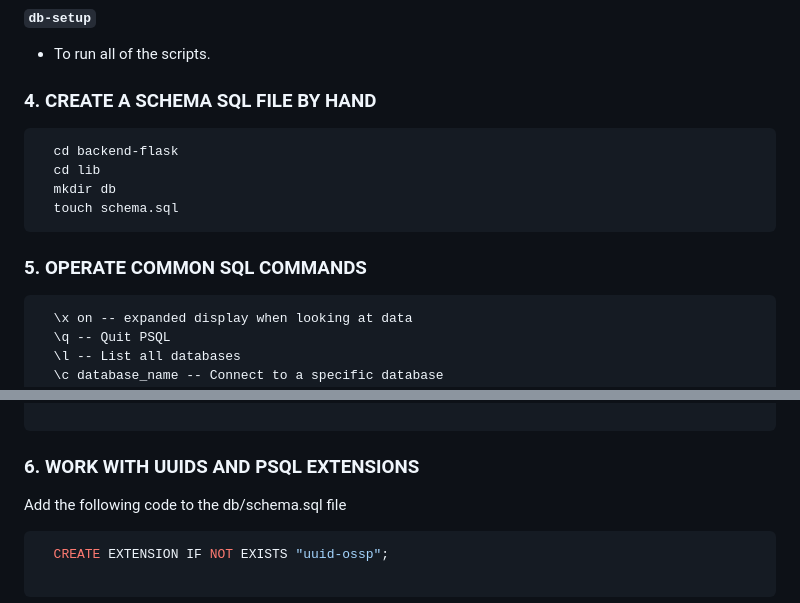
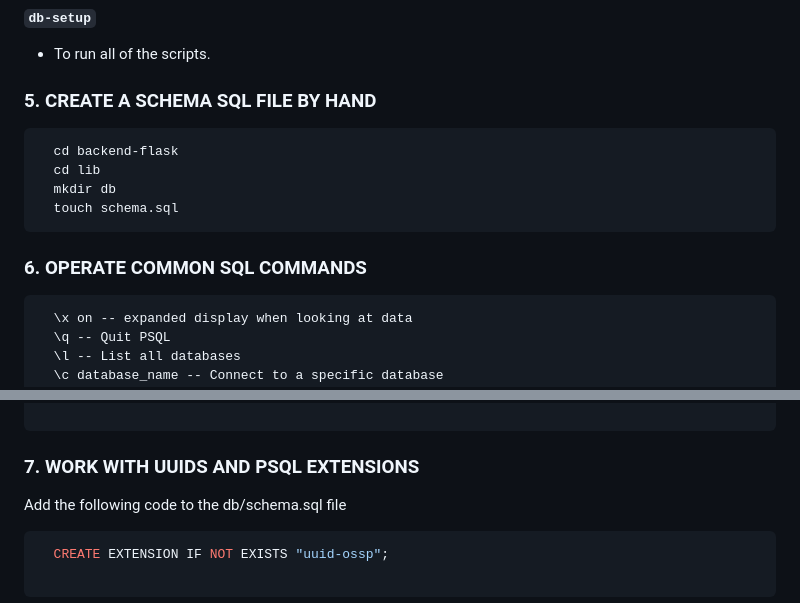
Before and after one commit to Larysmith/aws-bootcamp-cruddur-2023, a Markdown page: journal/week4.md, 2 parts joined by grey strips. Rendered like a GitHub page.

````diff
--- a/journal/week4.md
+++ b/journal/week4.md
@@ -108,7 +108,7 @@ psql $NO_DB_CONNECTION_URL -c "drop database cruddur;"
 
 
 
-### 4. CREATE A SCHEMA SQL FILE BY HAND
+### 5. CREATE A SCHEMA SQL FILE BY HAND
 ```sh
   cd backend-flask
   cd lib
@@ -116,7 +116,7 @@ psql $NO_DB_CONNECTION_URL -c "drop database cruddur;"
   touch schema.sql
 ```
 
-### 5. OPERATE COMMON SQL COMMANDS
+### 6. OPERATE COMMON SQL COMMANDS
 ```sh
   \x on -- expanded display when looking at data
   \q -- Quit PSQL
@@ -136,7 +136,7 @@ psql $NO_DB_CONNECTION_URL -c "drop database cruddur;"
   DELETE FROM table_name WHERE condition; -- Delete data  from a table
 
 ```
-### 6. WORK WITH UUIDS AND PSQL EXTENSIONS
+### 7. WORK WITH UUIDS AND PSQL EXTENSIONS
 Add the following code to the db/schema.sql file
 ```sh
   CREATE EXTENSION IF NOT EXISTS "uuid-ossp";
````
Also changed, not shown: other parts of journal/week4.md (+1 -1 lines).
